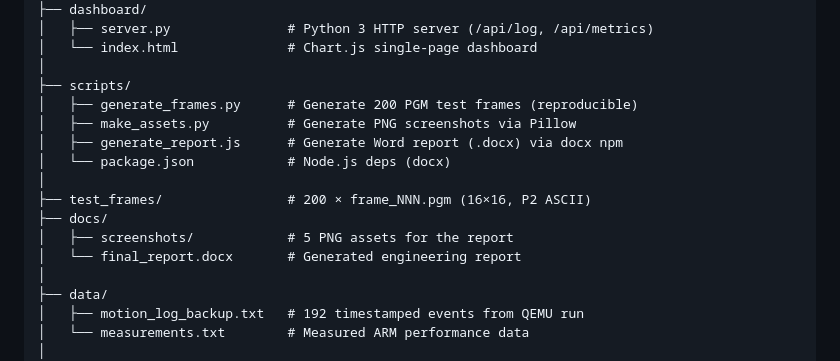
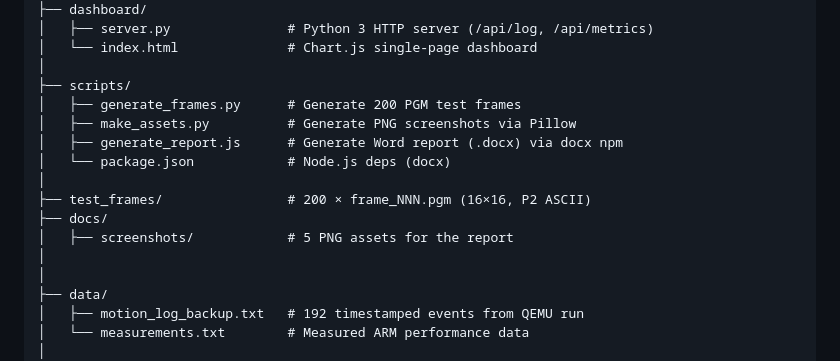
Before and after one commit to Dorazran/Real-Time-Embedded-Motion-Detection-And-Classification-System, a Markdown page: README.md, the part around the change. GitHub-like rendering.

Commit message:
Update README.md for clarity and formatting

```diff
--- a/README.md
+++ b/README.md
@@ -85,7 +85,7 @@ motion-detect-arm/
 │   └── index.html              # Chart.js single-page dashboard
 │
 ├── scripts/
-│   ├── generate_frames.py      # Generate 200 PGM test frames (reproducible)
+│   ├── generate_frames.py      # Generate 200 PGM test frames
 │   ├── make_assets.py          # Generate PNG screenshots via Pillow
 │   ├── generate_report.js      # Generate Word report (.docx) via docx npm
 │   └── package.json            # Node.js deps (docx)
@@ -93,7 +93,7 @@ motion-detect-arm/
 ├── test_frames/                # 200 × frame_NNN.pgm (16×16, P2 ASCII)
 ├── docs/
 │   ├── screenshots/            # 5 PNG assets for the report
-│   └── final_report.docx       # Generated engineering report
+│
 │
 ├── data/
 │   ├── motion_log_backup.txt   # 192 timestamped events from QEMU run
```
